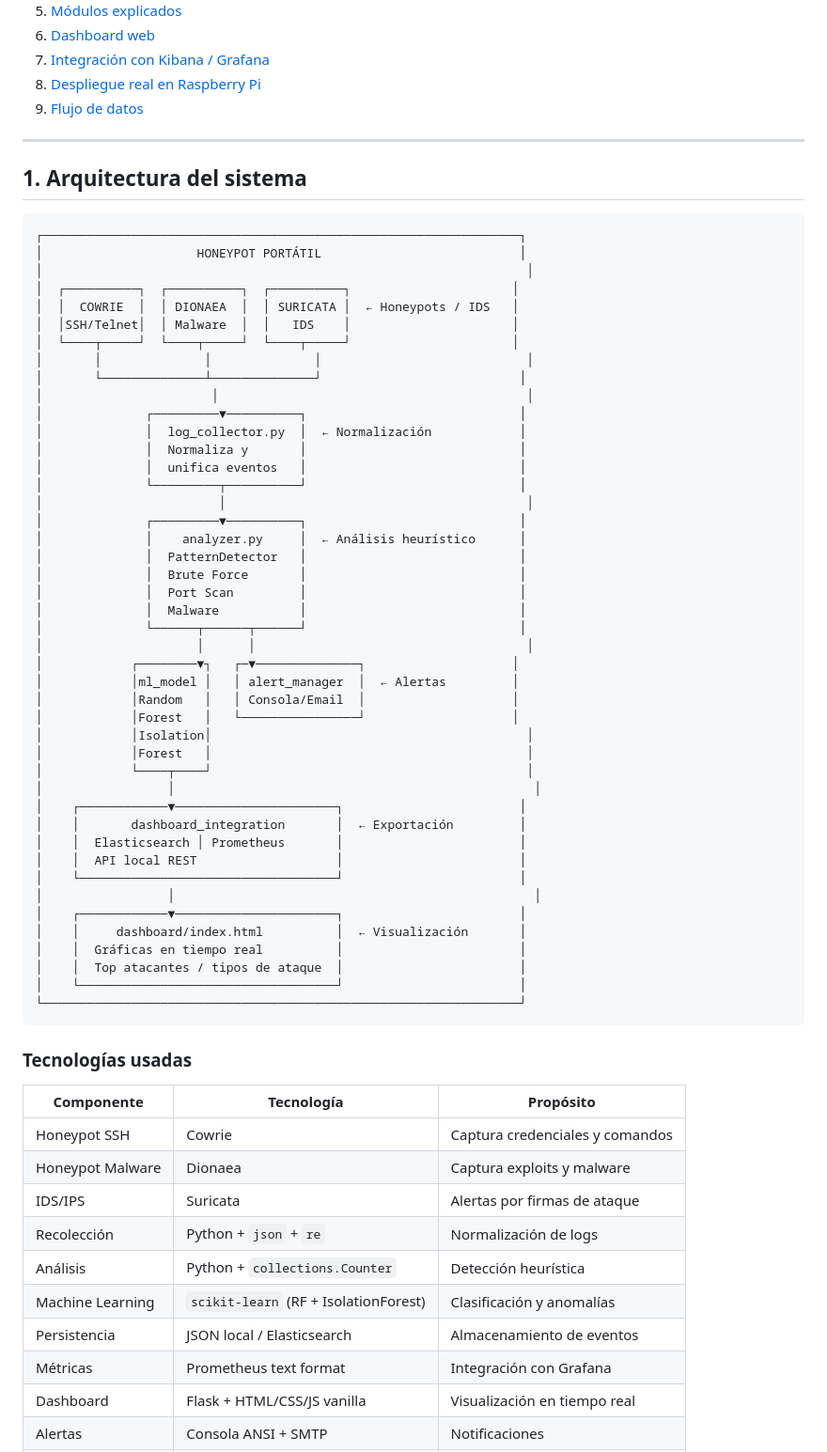
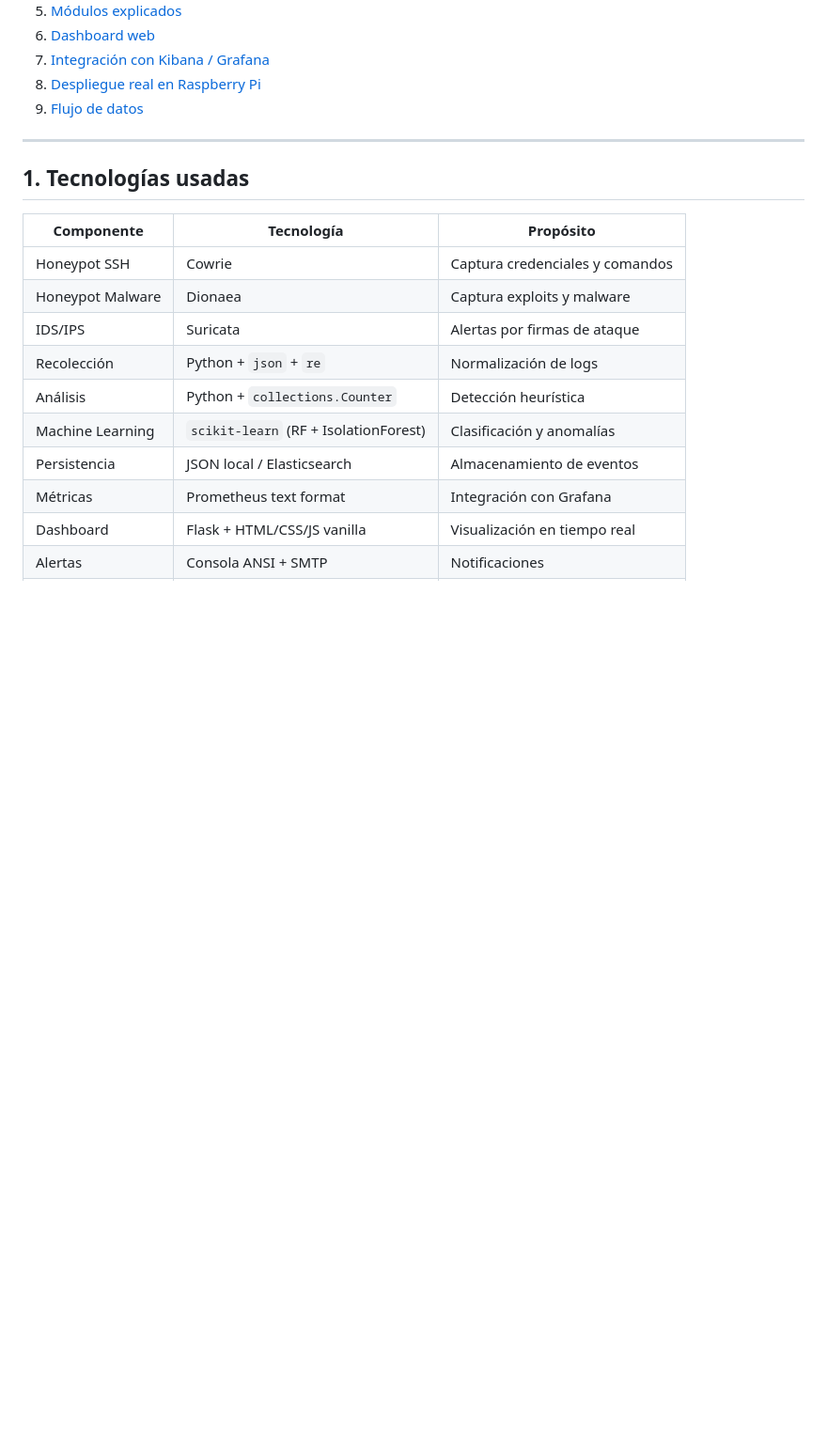
Before and after one commit to chipssar/SweetNet, a Markdown page: README.md, the part around the change. Shown at 94% size. GitHub-like rendering; blank space fills up the shorter version.

Commit message:
README.md
Removed system architecture diagram and added technologies used section.

````diff
--- a/README.md
+++ b/README.md
@@ -18,56 +18,8 @@
 
 ---
 
-## 1. Arquitectura del sistema <a name="arquitectura"></a>
 
-```
-┌─────────────────────────────────────────────────────────────────┐
-│                     HONEYPOT PORTÁTIL                           │
-│                                                                  │
-│  ┌──────────┐  ┌──────────┐  ┌──────────┐                      │
-│  │  COWRIE  │  │ DIONAEA  │  │ SURICATA │  ← Honeypots / IDS   │
-│  │SSH/Telnet│  │ Malware  │  │   IDS    │                      │
-│  └────┬─────┘  └────┬─────┘  └────┬─────┘                      │
-│       │              │              │                            │
-│       └──────────────┴──────────────┘                           │
-│                       │                                          │
-│              ┌─────────▼──────────┐                             │
-│              │  log_collector.py  │  ← Normalización            │
-│              │  Normaliza y       │                             │
-│              │  unifica eventos   │                             │
-│              └─────────┬──────────┘                             │
-│                        │                                         │
-│              ┌─────────▼──────────┐                             │
-│              │    analyzer.py     │  ← Análisis heurístico      │
-│              │  PatternDetector   │                             │
-│              │  Brute Force       │                             │
-│              │  Port Scan         │                             │
-│              │  Malware           │                             │
-│              └──────┬──────┬──────┘                             │
-│                     │      │                                     │
-│            ┌────────▼┐   ┌─▼──────────────┐                    │
-│            │ml_model │   │ alert_manager  │  ← Alertas         │
-│            │Random   │   │ Consola/Email  │                    │
-│            │Forest   │   └────────────────┘                    │
-│            │Isolation│                                           │
-│            │Forest   │                                           │
-│            └────┬────┘                                           │
-│                 │                                                 │
-│    ┌────────────▼──────────────────────┐                        │
-│    │       dashboard_integration       │  ← Exportación         │
-│    │  Elasticsearch │ Prometheus       │                        │
-│    │  API local REST                   │                        │
-│    └───────────────────────────────────┘                        │
-│                 │                                                 │
-│    ┌────────────▼──────────────────────┐                        │
-│    │     dashboard/index.html          │  ← Visualización       │
-│    │  Gráficas en tiempo real          │                        │
-│    │  Top atacantes / tipos de ataque  │                        │
-│    └───────────────────────────────────┘                        │
-└─────────────────────────────────────────────────────────────────┘
-```
-
-### Tecnologías usadas
+## 1. Tecnologías usadas </a>
 
 | Componente         | Tecnología                              | Propósito                          |
 |--------------------|-----------------------------------------|------------------------------------|
````
